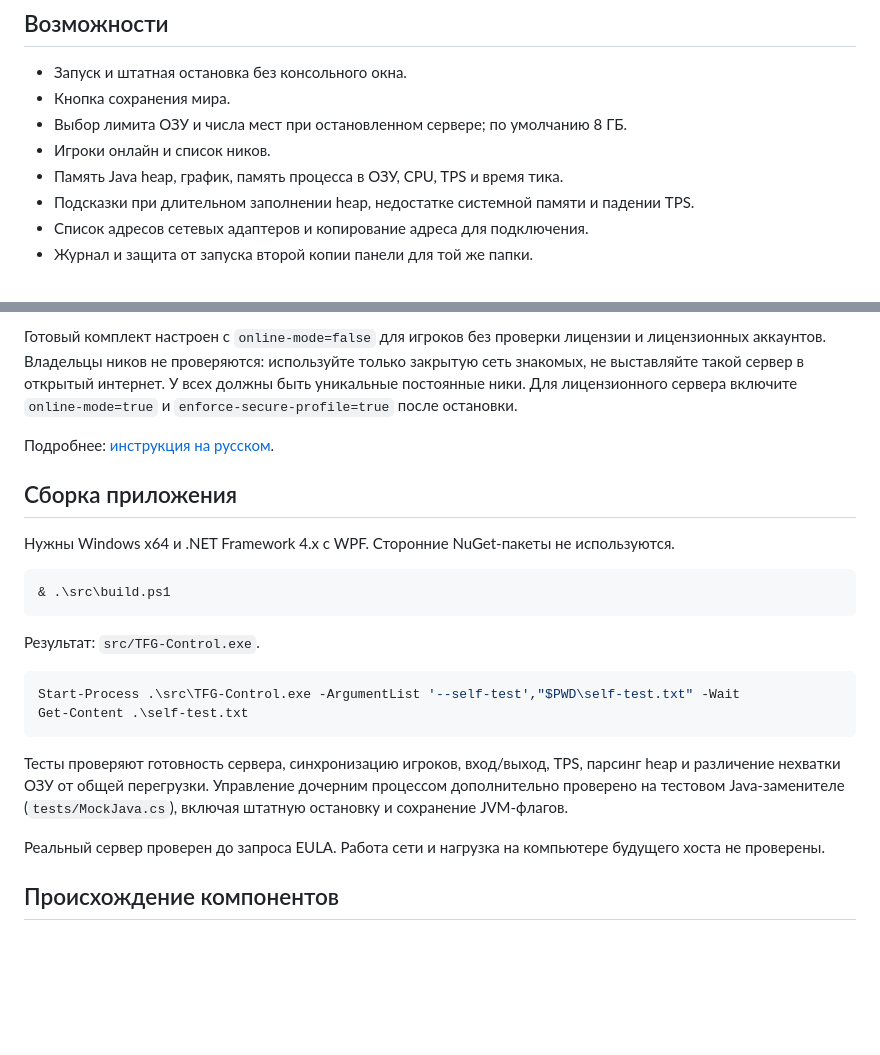
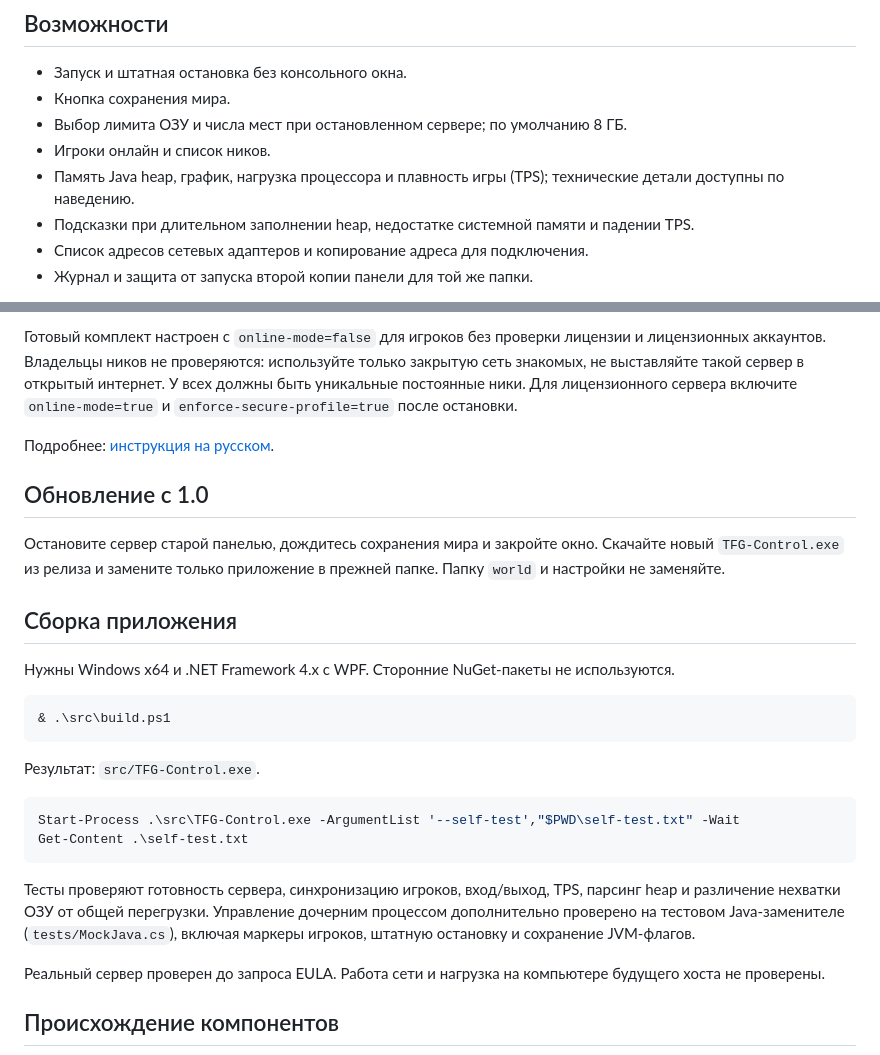
Before and after one commit to genchironone-wq/TFG-Control, a Markdown page: README.md, 2 parts joined by grey strips. Drawn GitHub-style; blank space fills up the shorter version.

````diff
--- a/README.md
+++ b/README.md
@@ -20,7 +35,7 @@
 - Кнопка сохранения мира.
 - Выбор лимита ОЗУ и числа мест при остановленном сервере; по умолчанию 8 ГБ.
 - Игроки онлайн и список ников.
-- Память Java heap, график, память процесса в ОЗУ, CPU, TPS и время тика.
+- Память Java heap, график, нагрузка процессора и плавность игры (TPS); технические детали доступны по наведению.
 - Подсказки при длительном заполнении heap, недостатке системной памяти и падении TPS.
 - Список адресов сетевых адаптеров и копирование адреса для подключения.
 - Журнал и защита от запуска второй копии панели для той же папки.
@@ -37,6 +52,10 @@
 
 Подробнее: [инструкция на русском](docs/guide-ru.txt).
 
+## Обновление с 1.0
+
+Остановите сервер старой панелью, дождитесь сохранения мира и закройте окно. Скачайте новый `TFG-Control.exe` из релиза и замените только приложение в прежней папке. Папку `world` и настройки не заменяйте.
+
 ## Сборка приложения
 
 Нужны Windows x64 и .NET Framework 4.x с WPF. Сторонние NuGet-пакеты не используются.
@@ -52,7 +71,7 @@ Start-Process .\src\TFG-Control.exe -ArgumentList '--self-test',"$PWD\self-test.
 Get-Content .\self-test.txt
 ```
 
-Тесты проверяют готовность сервера, синхронизацию игроков, вход/выход, TPS, парсинг heap и различение нехватки ОЗУ от общей перегрузки. Управление дочерним процессом дополнительно проверено на тестовом Java-заменителе (`tests/MockJava.cs`), включая штатную остановку и сохранение JVM-флагов.
+Тесты проверяют готовность сервера, синхронизацию игроков, вход/выход, TPS, парсинг heap и различение нехватки ОЗУ от общей перегрузки. Управление дочерним процессом дополнительно проверено на тестовом Java-заменителе (`tests/MockJava.cs`), включая маркеры игроков, штатную остановку и сохранение JVM-флагов.
 
 Реальный сервер проверен до запроса EULA. Работа сети и нагрузка на компьютере будущего хоста не проверены.
 
````
Also changed, not shown: other parts of README.md (+17 -2 lines), RELEASE_NOTES_v1.1.0.md (added, +21 -0 lines), docs/players-demo.png (added), docs/preview.png, 5 other files.
